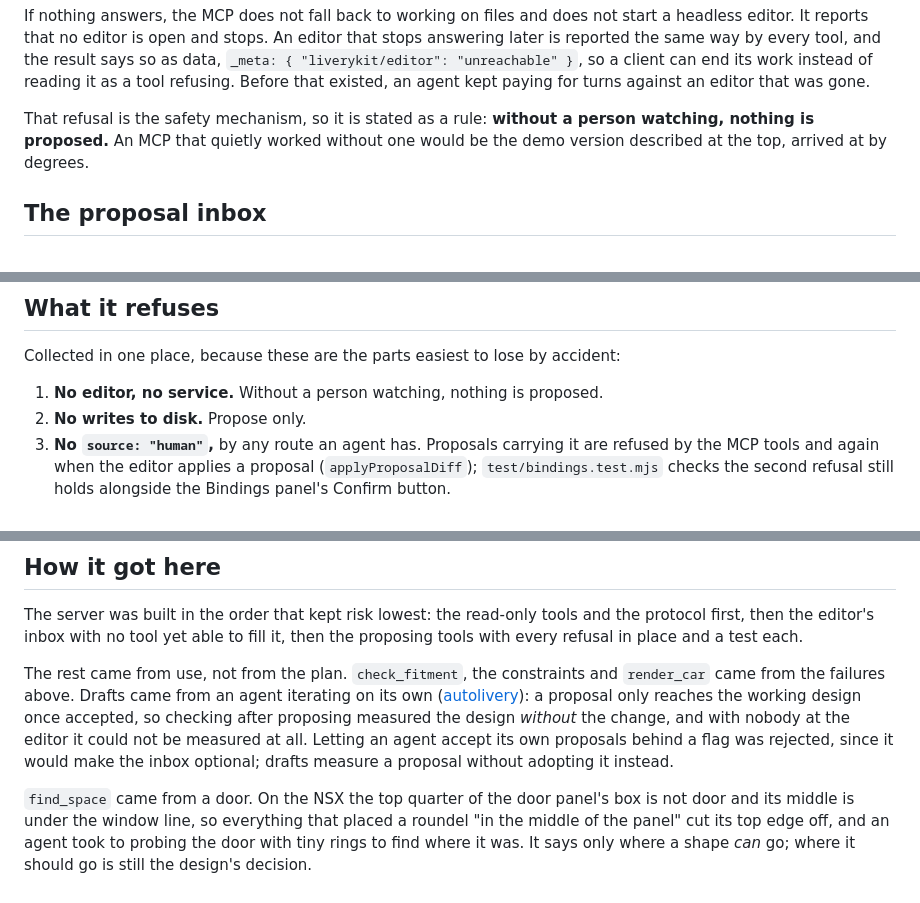
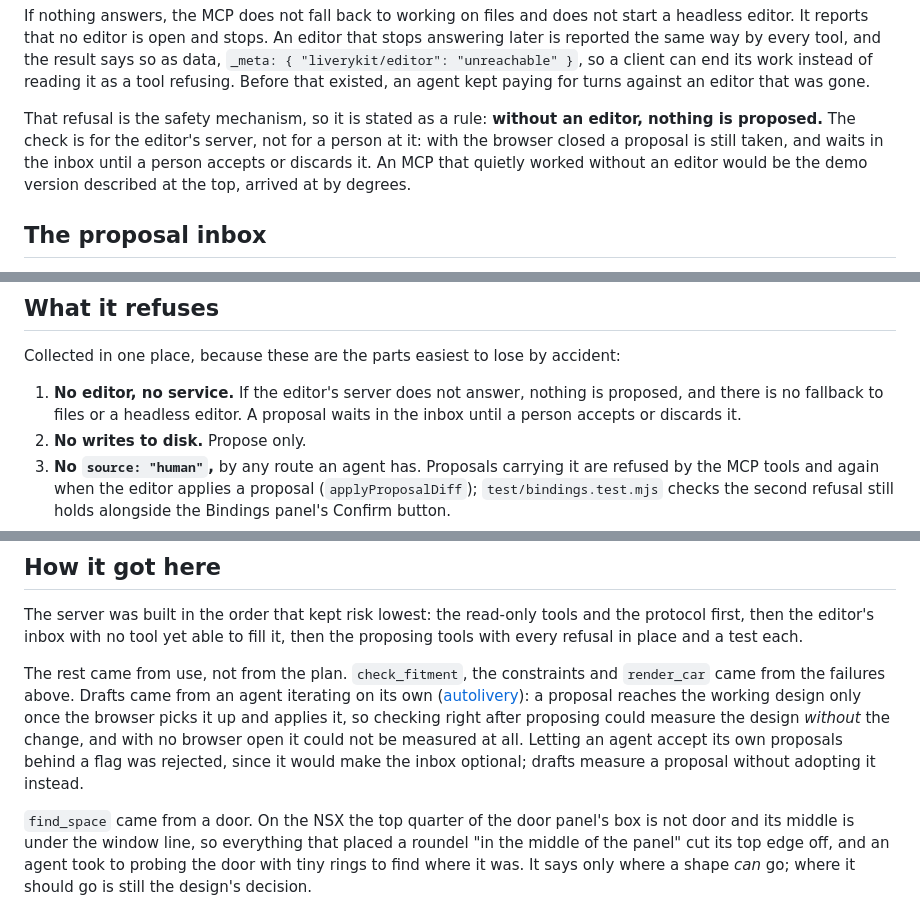
Before and after one commit to mishan/liverykit, a Markdown page: docs/mcp.md, 3 parts joined by grey strips. GitHub-like rendering.

Commit message:
Say what the editor check and find_space's bands actually measure
The MCP's handshake only finds the editor's server, not a person at the
browser, so a proposal made with the browser closed is taken and waits in
the inbox; the docs claimed nothing was proposed without someone watching.
A proposal also reaches the working design when the browser applies it on
arrival, not on acceptance. And reference.md gave no origin or direction
for find_space's stripe, aero and flank measurements.

```diff
--- a/docs/mcp.md
+++ b/docs/mcp.md
@@ -77,9 +77,11 @@ result says so as data, `_meta: { "liverykit/editor": "unreachable" }`, so a
 client can end its work instead of reading it as a tool refusing. Before that
 existed, an agent kept paying for turns against an editor that was gone.
 
-That refusal is the safety mechanism, so it is stated as a rule: **without a
-person watching, nothing is proposed.** An MCP that quietly worked without one
-would be the demo version described at the top, arrived at by degrees.
+That refusal is the safety mechanism, so it is stated as a rule: **without an
+editor, nothing is proposed.** The check is for the editor's server, not for a
+person at it: with the browser closed a proposal is still taken, and waits in the
+inbox until a person accepts or discards it. An MCP that quietly worked without
+an editor would be the demo version described at the top, arrived at by degrees.
 
 ## The proposal inbox
 
@@ -201,7 +203,9 @@ car.
 
 Collected in one place, because these are the parts easiest to lose by accident:
 
-1. **No editor, no service.** Without a person watching, nothing is proposed.
+1. **No editor, no service.** If the editor's server does not answer, nothing is
+   proposed, and there is no fallback to files or a headless editor. A proposal
+   waits in the inbox until a person accepts or discards it.
 2. **No writes to disk.** Propose only.
 3. **No `source: "human"`,** by any route an agent has. Proposals carrying it are
    refused by the MCP tools and again when the editor applies a proposal
@@ -271,12 +275,12 @@ then the proposing tools with every refusal in place and a test each.
 
 The rest came from use, not from the plan. `check_fitment`, the constraints and
 `render_car` came from the failures above. Drafts came from an agent iterating
-on its own ([autolivery](https://github.com/mishan/autolivery)): a proposal only
-reaches the working design once accepted, so checking after proposing measured
-the design *without* the change, and with nobody at the editor it could not be
-measured at all. Letting an agent accept its own proposals behind a flag was
-rejected, since it would make the inbox optional; drafts measure a proposal
-without adopting it instead.
+on its own ([autolivery](https://github.com/mishan/autolivery)): a proposal
+reaches the working design only once the browser picks it up and applies it, so
+checking right after proposing could measure the design *without* the change,
+and with no browser open it could not be measured at all. Letting an agent
+accept its own proposals behind a flag was rejected, since it would make the
+inbox optional; drafts measure a proposal without adopting it instead.
 
 `find_space` came from a door. On the NSX the top quarter of the door panel's
 box is not door and its middle is under the window line, so everything that
```
Also changed, not shown: docs/reference.md (+1 -1 lines).
